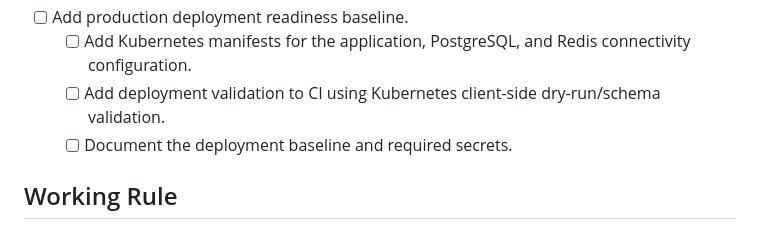
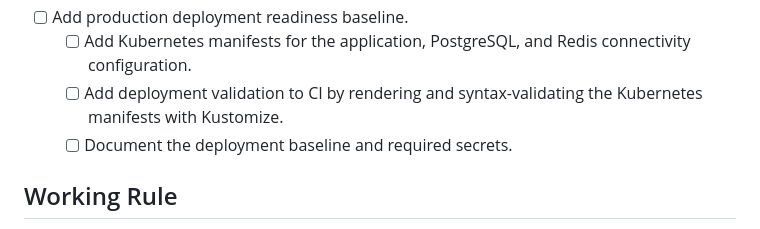
Before and after one commit to AmitKumarPrasad/AMSS, a Markdown page: TASKS.md, the part around the change. GitHub-like rendering.

Commit message:
docs: clarify Kubernetes CI validation scope

```diff
--- a/TASKS.md
+++ b/TASKS.md
@@ -101,7 +101,7 @@ This file is the implementation source of truth for the next development batches
 
 - [ ] Add production deployment readiness baseline.
   - [ ] Add Kubernetes manifests for the application, PostgreSQL, and Redis connectivity configuration.
-  - [ ] Add deployment validation to CI using Kubernetes client-side dry-run/schema validation.
+  - [ ] Add deployment validation to CI by rendering and syntax-validating the Kubernetes manifests with Kustomize.
   - [ ] Document the deployment baseline and required secrets.
 
 ## Working Rule
```
